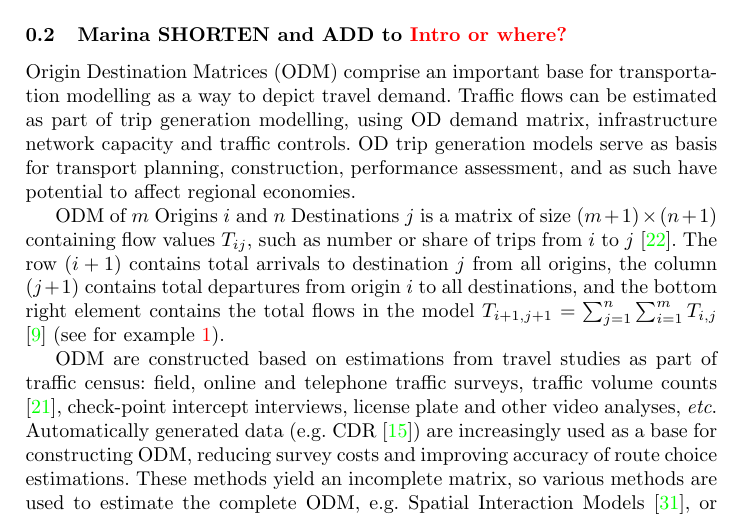
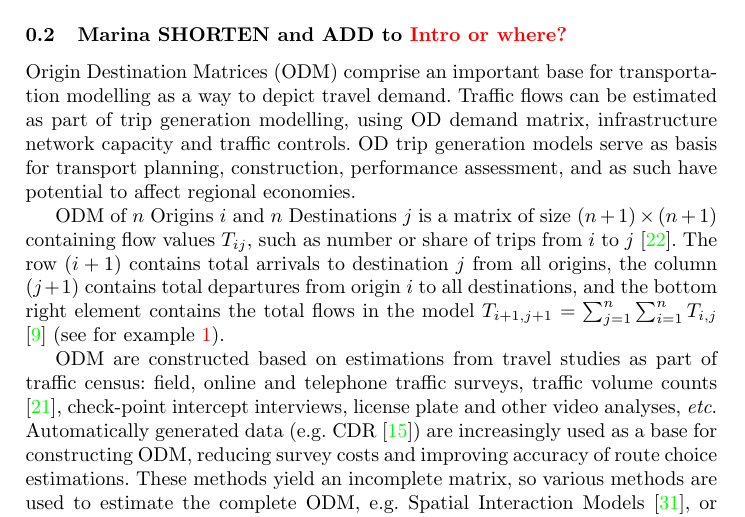
Before and after one commit to lamastex/mob, a LaTeX thesis (longPaper/Trajectory-swapping.tex): part of page 2 of 19, cut so that both start at the same text. Compiled offline with pdfLaTeX.

Commit message:
marina part continued

```diff
--- a/longPaper/Trajectory-swapping.tex
+++ b/longPaper/Trajectory-swapping.tex
@@ -98,7 +98,7 @@ For future work:
 
 Origin Destination Matrices (ODM) comprise an important base for transportation modelling as a way to depict travel demand. Traffic flows can be estimated as part of trip generation modelling, using OD demand matrix, infrastructure network capacity and traffic controls. OD trip generation models serve as basis for transport planning, construction, performance assessment, and as such have potential to affect regional economies.
 
-ODM of $m$ Origins $i$ and $n$ Destinations $j$ is a matrix of size $(m+1) \times (n+1)$ containing flow values $T_{ij}$, such as number or share of trips from $i$ to $j$ \cite{Rodrigue2009}. The row $(i+1)$ contains total arrivals to destination $j$ from all origins, the column $(j+1)$ contains total departures from origin $i$ to all destinations, and the bottom right element contains the total flows in the model $T_{i+1,j+1} = \sum_{j=1}^n \sum_{i=1}^m T_{i,j}$ \cite{EVANS1970} (see for example \ref{table:ODMeg}).
+ODM of $n$ Origins $i$ and $n$ Destinations $j$ is a matrix of size $(n+1) \times (n+1)$ containing flow values $T_{ij}$, such as number or share of trips from $i$ to $j$ \cite{Rodrigue2009}. The row $(i+1)$ contains total arrivals to destination $j$ from all origins, the column $(j+1)$ contains total departures from origin $i$ to all destinations, and the bottom right element contains the total flows in the model $T_{i+1,j+1} = \sum_{j=1}^n \sum_{i=1}^n T_{i,j}$ \cite{EVANS1970} (see for example \ref{table:ODMeg}).
 
 \begin{table}[]
 \caption{Example Origin Destination Matrix from a spatial interaction survey}
```
